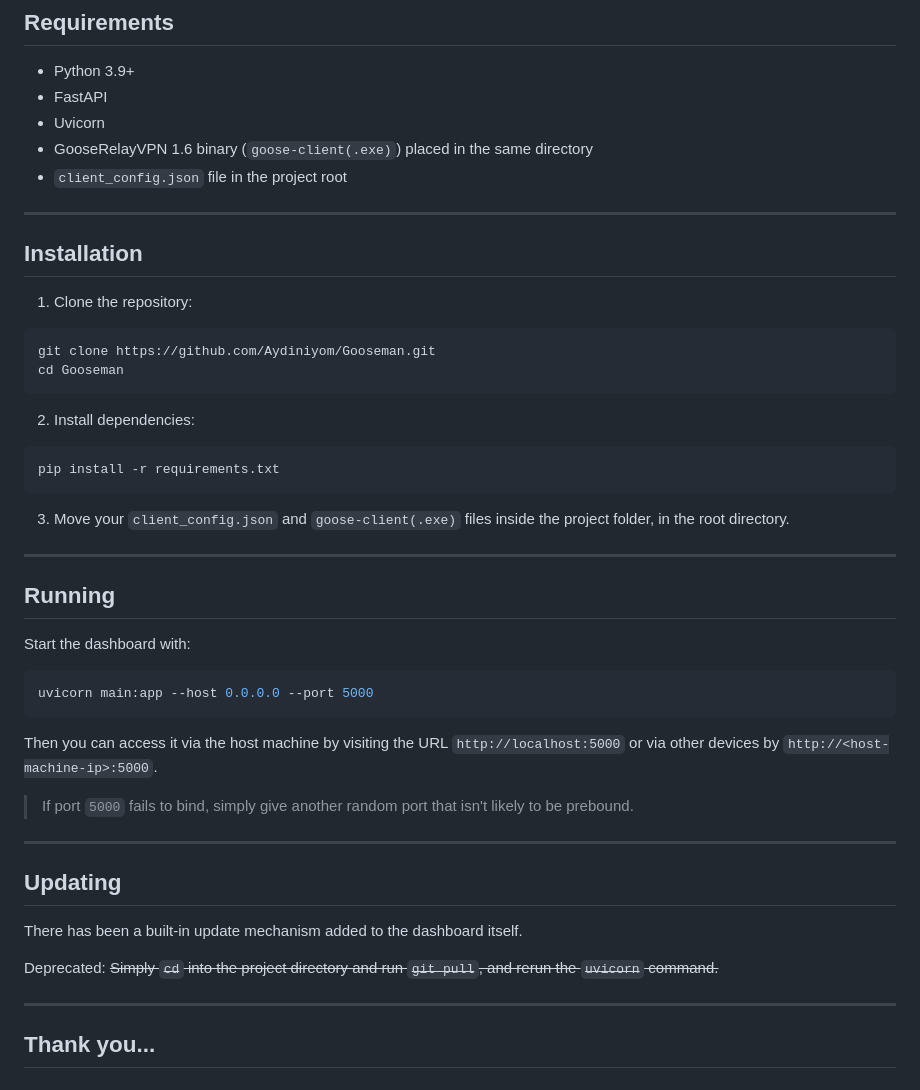
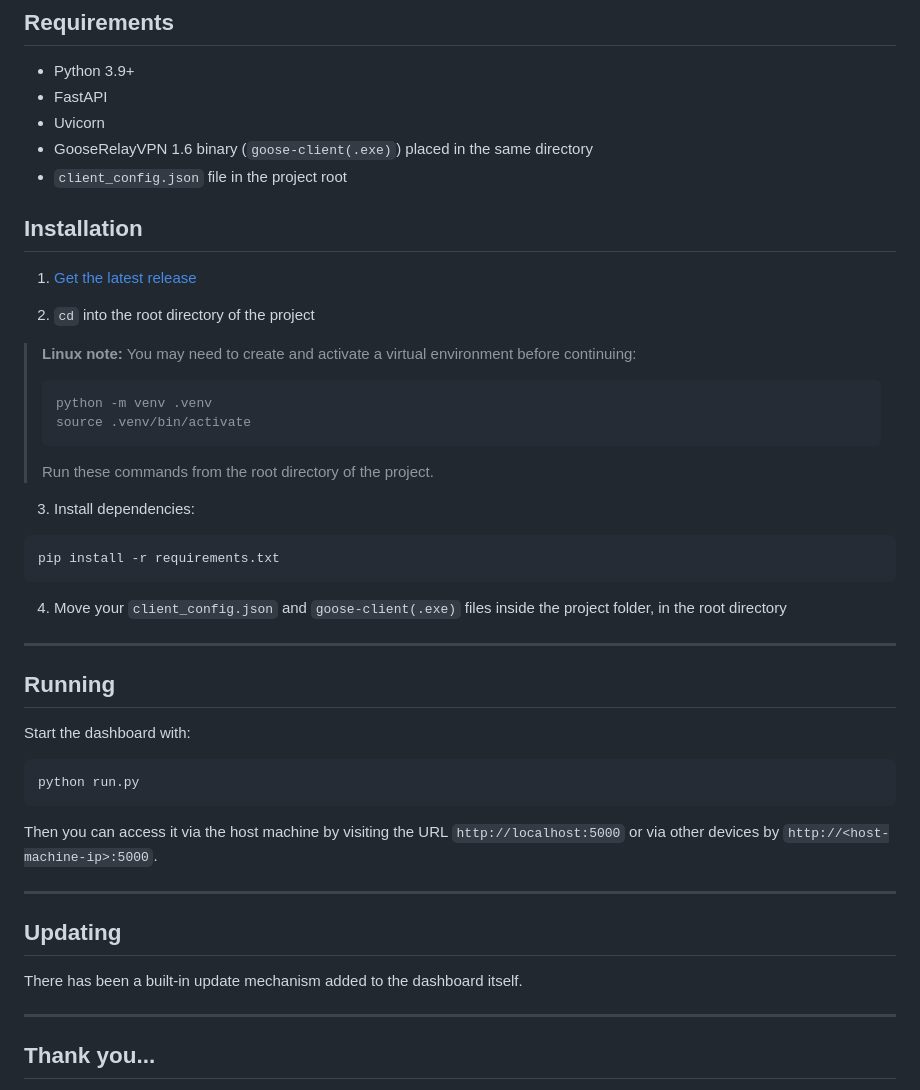
Before and after one commit to ahmadreza-hajtalebi/Gooseman, a Markdown page: README.md, the part around the change. Drawn GitHub-style.

````diff
--- a/README.md
+++ b/README.md
@@ -58,24 +58,28 @@ Gooseman consists of two main parts:
 - GooseRelayVPN 1.6 binary (`goose-client(.exe)`) placed in the same directory
 - `client_config.json` file in the project root
 
----
-
 ## Installation
 
-1. Clone the repository:
+1. [Get the latest release](https://github.com/Aydiniyom/Gooseman/releases/latest)
 
-```bash
-git clone https://github.com/Aydiniyom/Gooseman.git
-cd Gooseman
-```
+2. `cd` into the root directory of the project
 
-2. Install dependencies:
+> **Linux note:** You may need to create and activate a virtual environment before continuing:
+>
+> ```bash
+> python -m venv .venv
+> source .venv/bin/activate
+> ```
+>
+> Run these commands from the root directory of the project.
+
+3. Install dependencies:
 
 ```bash
 pip install -r requirements.txt
 ```
 
-3. Move your `client_config.json` and `goose-client(.exe)` files inside the project folder, in the root directory.
+4. Move your `client_config.json` and `goose-client(.exe)` files inside the project folder, in the root directory
 
 ---
 
@@ -84,20 +88,16 @@ pip install -r requirements.txt
 Start the dashboard with:
 
 ```bash
-uvicorn main:app --host 0.0.0.0 --port 5000
+python run.py
 ```
 
 Then you can access it via the host machine by visiting the URL `http://localhost:5000` or via other devices by `http://<host-machine-ip>:5000`.
-
-> If port `5000` fails to bind, simply give another random port that isn't likely to be prebound.
 
 ---
 
 ## Updating
 
 There has been a built-in update mechanism added to the dashboard itself.
-
-Deprecated: ~~Simply `cd` into the project directory and run `git pull`, and rerun the `uvicorn` command.~~
 
 ---
 
````
Also changed, not shown: README-fa.md (+14 -12 lines).
